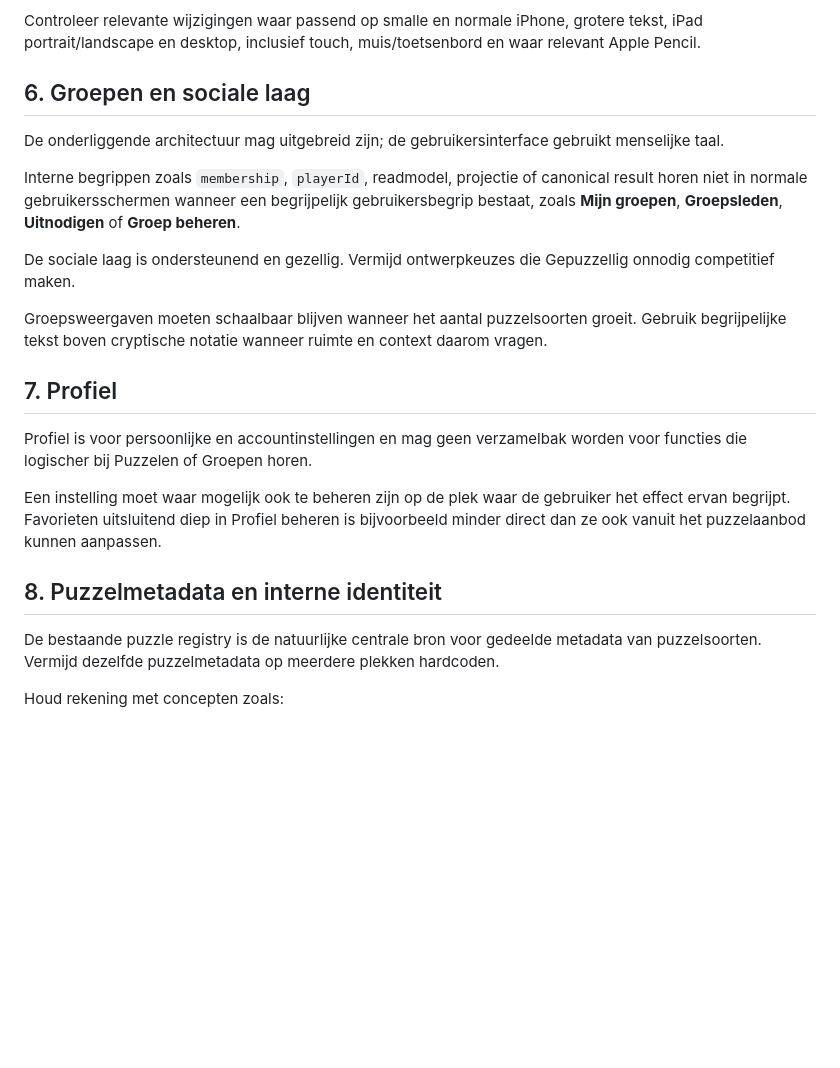
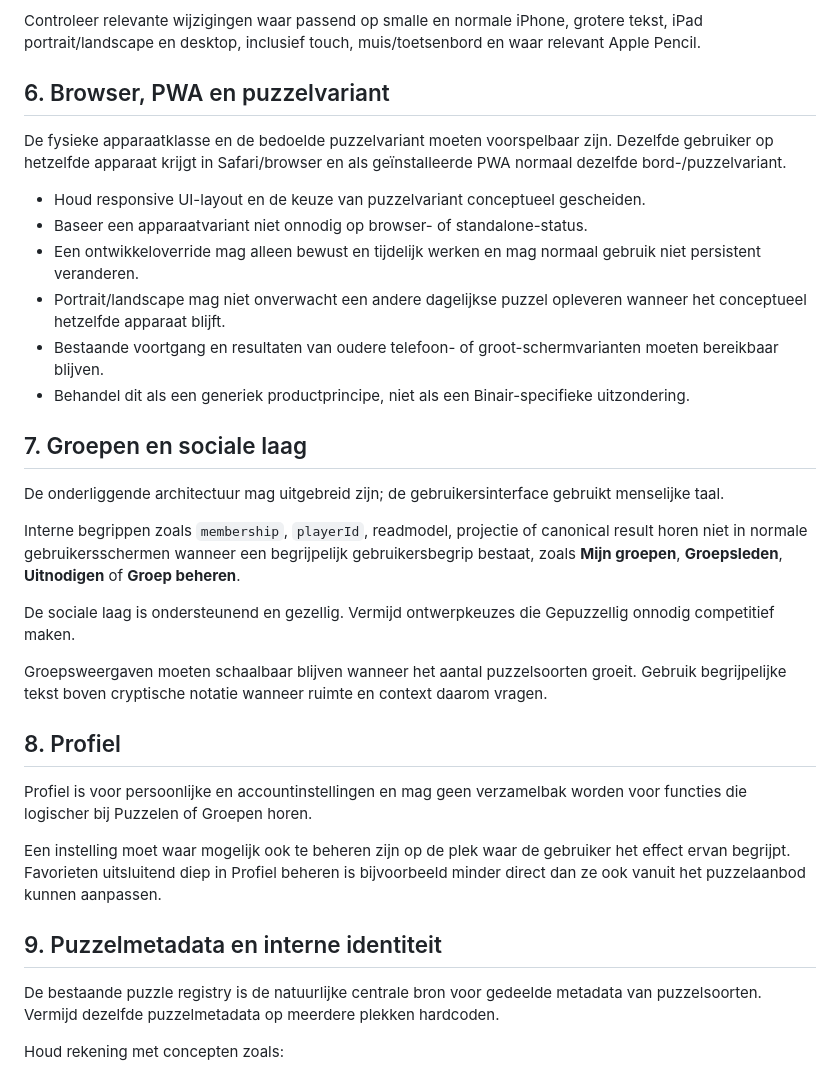
Before and after one commit to Kaasknakker/Gepuzzellig, a Markdown page: docs/PRODUCT-UX.md, the part around one of its changes. GitHub-like rendering; blank space fills up the shorter version.

```diff
--- a/docs/PRODUCT-UX.md
+++ b/docs/PRODUCT-UX.md
@@ -85,7 +85,18 @@ Bij compacte puzzelweergaven geldt:
 
 Controleer relevante wijzigingen waar passend op smalle en normale iPhone, grotere tekst, iPad portrait/landscape en desktop, inclusief touch, muis/toetsenbord en waar relevant Apple Pencil.
 
-## 6. Groepen en sociale laag
+## 6. Browser, PWA en puzzelvariant
+
+De fysieke apparaatklasse en de bedoelde puzzelvariant moeten voorspelbaar zijn. Dezelfde gebruiker op hetzelfde apparaat krijgt in Safari/browser en als geïnstalleerde PWA normaal dezelfde bord-/puzzelvariant.
+
+- Houd responsive UI-layout en de keuze van puzzelvariant conceptueel gescheiden.
+- Baseer een apparaatvariant niet onnodig op browser- of standalone-status.
+- Een ontwikkeloverride mag alleen bewust en tijdelijk werken en mag normaal gebruik niet persistent veranderen.
+- Portrait/landscape mag niet onverwacht een andere dagelijkse puzzel opleveren wanneer het conceptueel hetzelfde apparaat blijft.
+- Bestaande voortgang en resultaten van oudere telefoon- of groot-schermvarianten moeten bereikbaar blijven.
+- Behandel dit als een generiek productprincipe, niet als een Binair-specifieke uitzondering.
+
+## 7. Groepen en sociale laag
 
 De onderliggende architectuur mag uitgebreid zijn; de gebruikersinterface gebruikt menselijke taal.
 
@@ -95,13 +106,13 @@ De sociale laag is ondersteunend en gezellig. Vermijd ontwerpkeuzes die Gepuzzel
 
 Groepsweergaven moeten schaalbaar blijven wanneer het aantal puzzelsoorten groeit. Gebruik begrijpelijke tekst boven cryptische notatie wanneer ruimte en context daarom vragen.
 
-## 7. Profiel
+## 8. Profiel
 
 Profiel is voor persoonlijke en accountinstellingen en mag geen verzamelbak worden voor functies die logischer bij Puzzelen of Groepen horen.
 
 Een instelling moet waar mogelijk ook te beheren zijn op de plek waar de gebruiker het effect ervan begrijpt. Favorieten uitsluitend diep in Profiel beheren is bijvoorbeeld minder direct dan ze ook vanuit het puzzelaanbod kunnen aanpassen.
 
-## 8. Puzzelmetadata en interne identiteit
+## 9. Puzzelmetadata en interne identiteit
 
 De bestaande puzzle registry is de natuurlijke centrale bron voor gedeelde metadata van puzzelsoorten. Vermijd dezelfde puzzelmetadata op meerdere plekken hardcoden.
 
```
Also changed, not shown: other parts of docs/PRODUCT-UX.md (+7 -6 lines).
